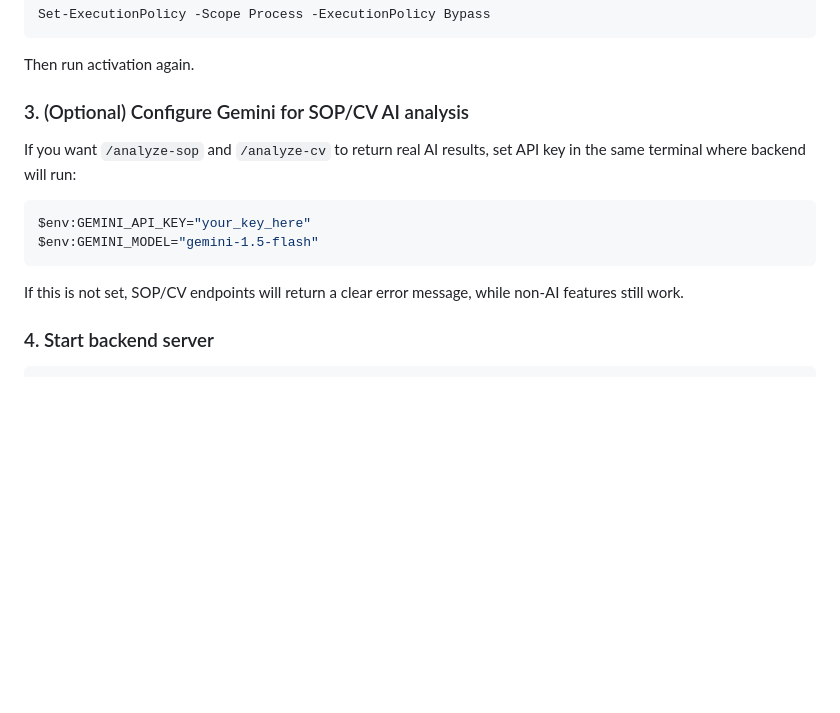
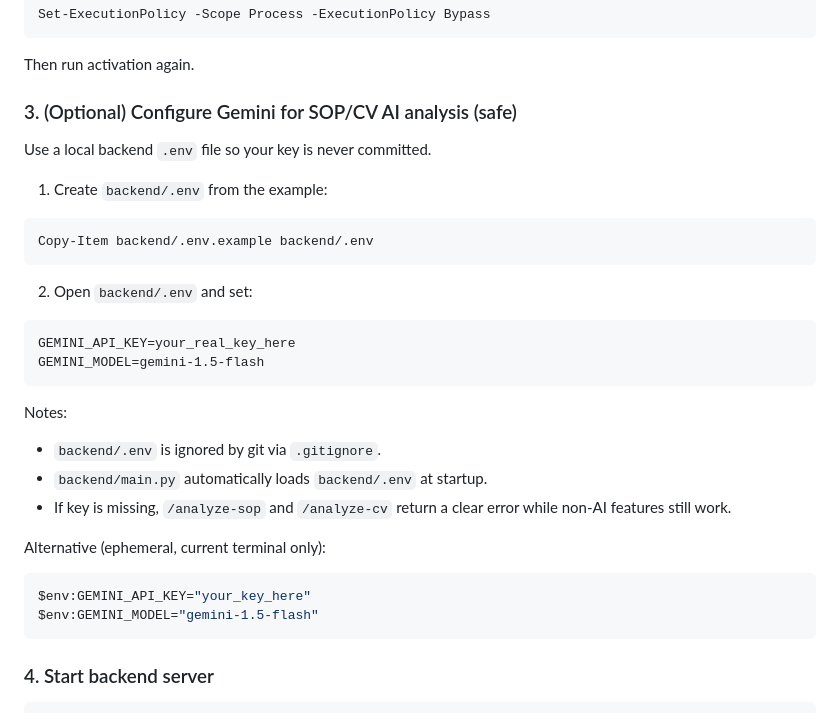
Before and after one commit to aliakarma/Mobile-App-Repo, a Markdown page: README.md, the part around the change. Rendered like a GitHub page; blank space fills up the shorter version.

Commit message:
Update README.md
Co-Authored-By: Adeel Ahmad <273715735+adeliusa486@users.noreply.github.com>

````diff
--- a/README.md
+++ b/README.md
@@ -86,16 +86,34 @@ Set-ExecutionPolicy -Scope Process -ExecutionPolicy Bypass
 
 Then run activation again.
 
-### 3. (Optional) Configure Gemini for SOP/CV AI analysis
+### 3. (Optional) Configure Gemini for SOP/CV AI analysis (safe)
 
-If you want `/analyze-sop` and `/analyze-cv` to return real AI results, set API key in the same terminal where backend will run:
+Use a local backend `.env` file so your key is never committed.
+
+1. Create `backend/.env` from the example:
+
+```powershell
+Copy-Item backend/.env.example backend/.env
+```
+
+2. Open `backend/.env` and set:
+
+```text
+GEMINI_API_KEY=your_real_key_here
+GEMINI_MODEL=gemini-1.5-flash
+```
+
+Notes:
+- `backend/.env` is ignored by git via `.gitignore`.
+- `backend/main.py` automatically loads `backend/.env` at startup.
+- If key is missing, `/analyze-sop` and `/analyze-cv` return a clear error while non-AI features still work.
+
+Alternative (ephemeral, current terminal only):
 
 ```powershell
 $env:GEMINI_API_KEY="your_key_here"
 $env:GEMINI_MODEL="gemini-1.5-flash"
 ```
-
-If this is not set, SOP/CV endpoints will return a clear error message, while non-AI features still work.
 
 ### 4. Start backend server
 
````
